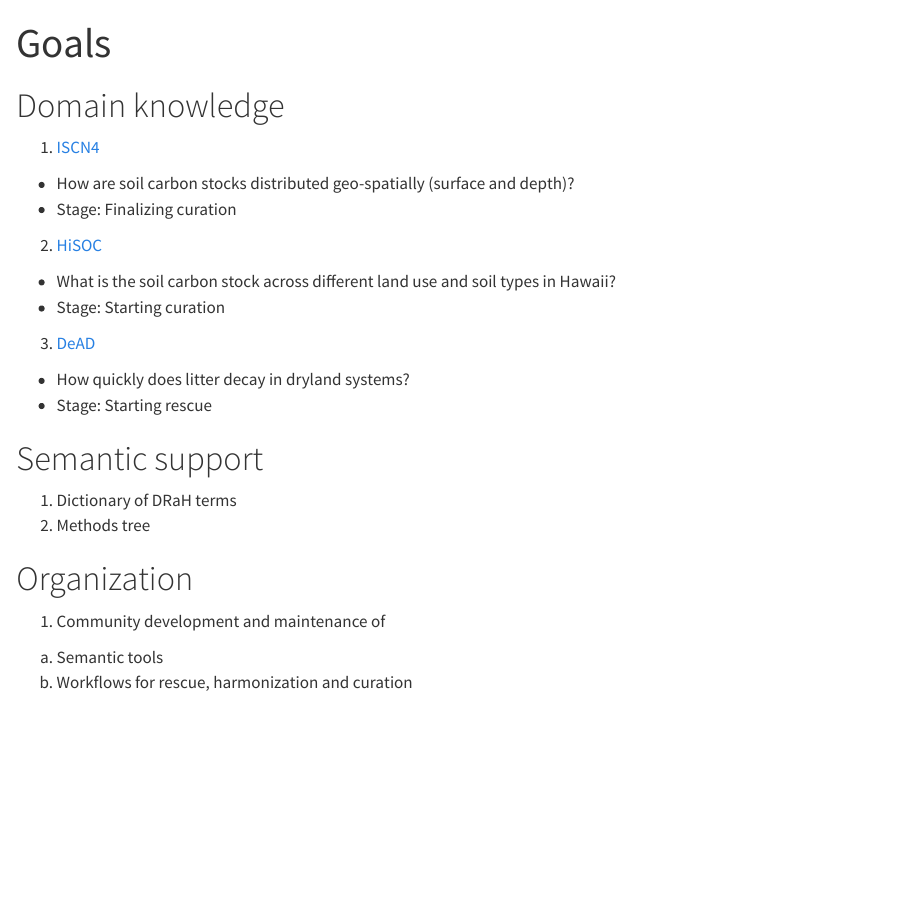
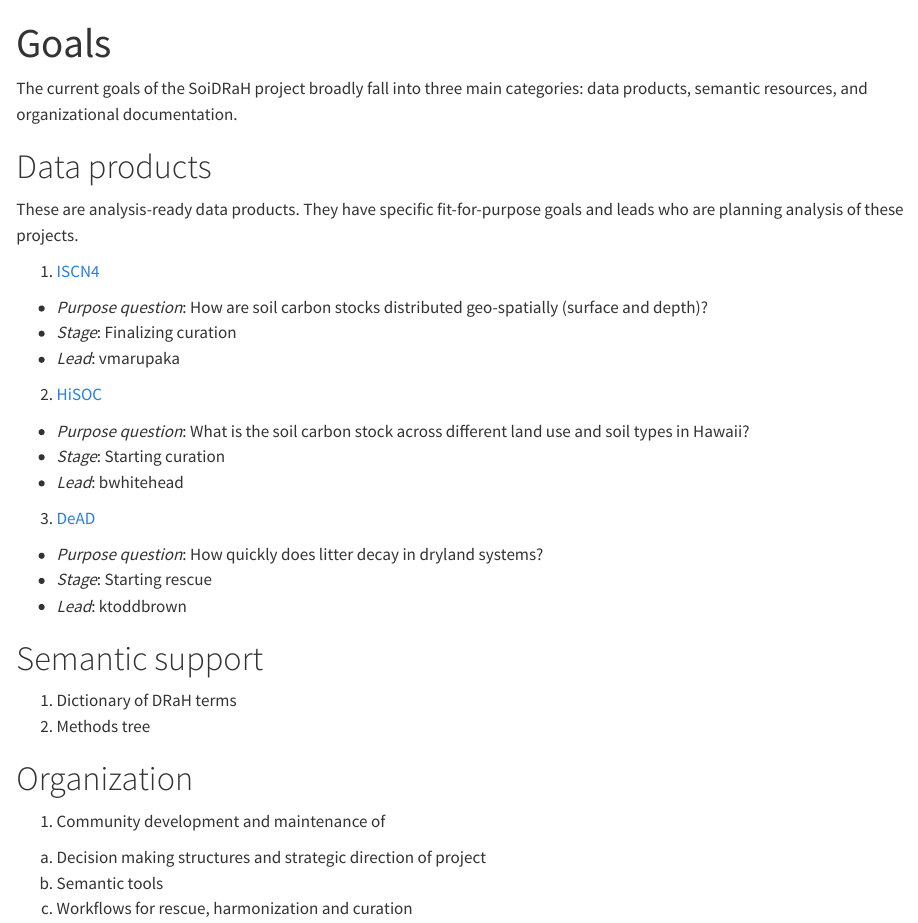
Before and after one commit to ktoddbrown/SoilDRaH, a Quarto document (00_ProjectGovernance/06_Goals.qmd): the page in a window 1100 px wide, from its top. Rendered offline with R 4.5, knitr and Pandoc in place of Quarto, with nearby package versions.

Commit message:
Extend details around goals, in progress.

```diff
--- a/00_ProjectGovernance/06_Goals.qmd
+++ b/00_ProjectGovernance/06_Goals.qmd
@@ -3,19 +3,25 @@ title: "Goals"
 format: html
 ---
 
+The current goals of the SoiDRaH project broadly fall into three main categories: data products, semantic resources, and organizational documentation.
 
+# Data products
 
-# Domain knowledge
+These are analysis-ready data products.
+They have specific fit-for-purpose goals and leads who are planning analysis of these projects.
 
 1) [ISCN4](../02_DataCuration/ISCN2025)
-  - How are soil carbon stocks distributed geo-spatially (surface and depth)?
-  - Stage: Finalizing curation
+  - *Purpose question*: How are soil carbon stocks distributed geo-spatially (surface and depth)?
+  - *Stage*: Finalizing curation
+  - *Lead*: vmarupaka
 2) [HiSOC](../02_DataCuration/HiSOC)
-  - What is the soil carbon stock across different land use and soil types in Hawaii?
-  - Stage: Starting curation
+  - *Purpose question*: What is the soil carbon stock across different land use and soil types in Hawaii?
+  - *Stage*: Starting curation
+  - *Lead*: bwhitehead
 3) [DeAD](../02_DataCuration/DeAD)
-  - How quickly does litter decay in dryland systems?
-  - Stage: Starting rescue
+  - *Purpose question*: How quickly does litter decay in dryland systems?
+  - *Stage*: Starting rescue
+  - *Lead*: ktoddbrown
 
 # Semantic support
 
@@ -25,5 +31,6 @@ format: html
 # Organization
 
 1) Community development and maintenance of
-  a) Semantic tools
-  b) Workflows for rescue, harmonization and curation
+  a) Decision making structures and strategic direction of project
+  b) Semantic tools
+  c) Workflows for rescue, harmonization and curation
```
